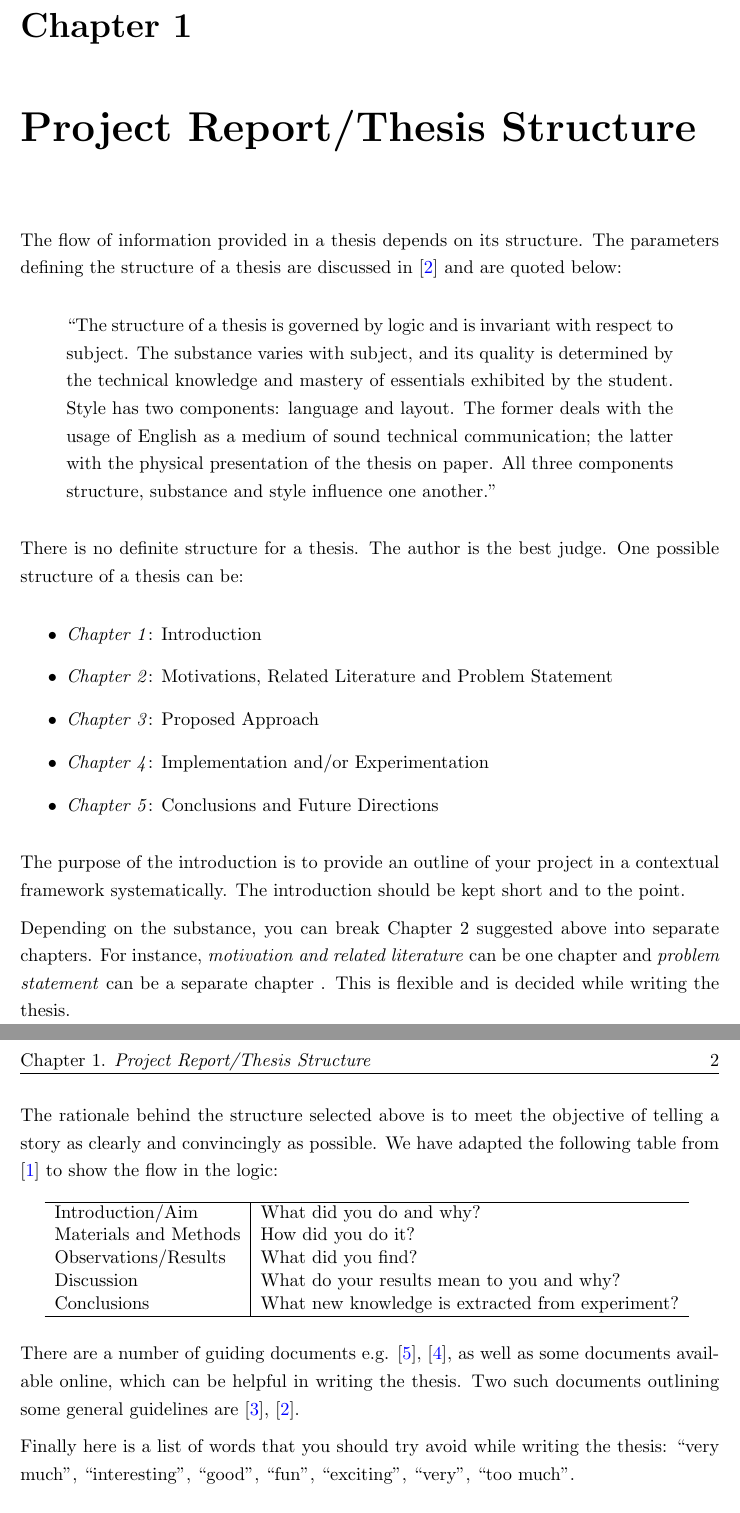
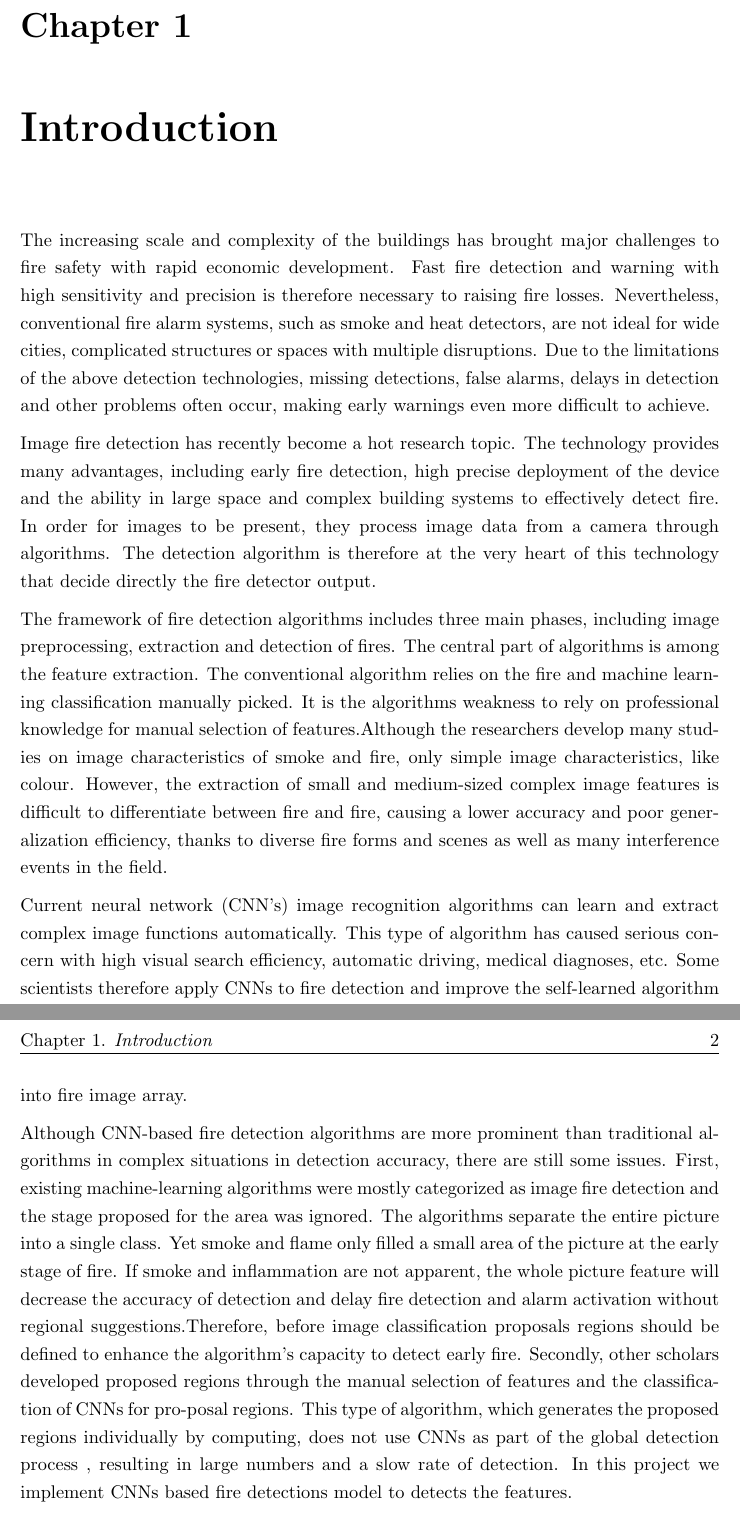
Before and after one commit to UsmanIlamdin/Fire-Detection-System, a LaTeX thesis (Embedded Report/uet_thesis.tex, which reads Embedded Report/Chapters/Chapter1.tex): two parts of pages 11 and 12 of 18 before the commit and two parts of pages 10 and 11 of 17 after it, joined at a grey line, cut at the place of the change. Compiled offline with pdfLaTeX; a LaTeX package or settings file that is missing is left out.

Commit message:
add intro,achknowdge and abstratct

```diff
--- a/Embedded Report/Chapters/Chapter1.tex
+++ b/Embedded Report/Chapters/Chapter1.tex
@@ -1,45 +1,73 @@
 % Chapter 1
 
-\chapter{Project Report/Thesis Structure} % Write in your own chapter title
+\chapter{Introduction} % Write in your own chapter title
 \label{Chapter1}
-\lhead{Chapter 1. \emph{Project Report/Thesis Structure}} % Write in your own chapter title to set the page header
+\lhead{Chapter 1. \emph{Introduction}} % Write in your own chapter title to set the page header
 
-The flow of information provided in a thesis depends on its structure. The parameters defining the structure of a thesis are discussed in \cite{getthesis} and are quoted below:
+The increasing scale and complexity of the buildings
+ has brought major challenges to fire safety with
+ rapid economic development. Fast fire detection
+ and warning with high sensitivity and precision
+ is therefore necessary to raising fire losses.
+ Nevertheless, conventional fire alarm systems,
+ such as smoke and heat detectors, are not ideal
+ for wide cities, complicated structures or spaces
+ with multiple disruptions. Due to the limitations
+ of the above detection technologies, missing
+ detections, false alarms, delays in detection
+ and other problems often occur, making early warnings
+ even more difficult to achieve.
 
-\begin{quote}
-``The structure of a thesis is governed by logic and is invariant with respect to subject. The substance varies with subject, and its quality is determined by the technical knowledge and mastery of essentials exhibited by the student. Style has two components: language and layout. The former deals with the usage of English as a medium of sound technical communication; the latter with the physical presentation of the thesis on paper. All three components structure, substance and style influence one another."
-\end{quote}
+ Image fire detection has recently become a hot research topic.
+ The technology provides many advantages, including early fire
+ detection, high precise deployment of the device and the
+ ability in large space and complex building systems to
+ effectively detect fire. In order for images to be present,
+ they process image data from a camera through algorithms.
+ The detection algorithm is therefore at the very heart of
+ this technology that decide directly the fire detector output.
 
-There is no definite structure for a thesis. The author is the best judge. One possible structure of a thesis can be:
+ The framework of fire detection algorithms includes three
+ main phases, including image preprocessing, extraction
+ and detection of fires. The central part of algorithms
+ is among the feature extraction. The conventional algorithm
+ relies on the fire and machine learning classification manually
+ picked. It is the algorithms weakness to rely on professional
+ knowledge for manual selection of features.Although the
+ researchers develop many studies on image characteristics
+ of smoke and fire, only simple image characteristics,
+ like colour. However, the extraction of small and medium-sized
+ complex image features is difficult to differentiate between
+ fire and fire, causing a lower accuracy and poor
+ generalization efficiency, thanks to diverse fire forms and
+ scenes as well as many interference events in the field.
 
-\begin{itemize}
-	\item \textit{Chapter 1}: Introduction
-	\item \textit{Chapter 2}: Motivations, Related Literature and Problem Statement
-	\item \textit{Chapter 3}: Proposed Approach
-	\item \textit{Chapter 4}: Implementation and/or Experimentation
-	\item \textit{Chapter 5}: Conclusions and Future Directions
-\end{itemize}
-
-The purpose of the introduction is to provide an outline of your project in a contextual framework systematically. The introduction should be kept short and to the point.
-
-Depending on the substance, you can break Chapter 2 suggested above into  separate chapters. For instance, \textit{motivation and related literature} can be one chapter and \textit{problem statement} can be a separate chapter . This is flexible and is decided while writing the thesis.
-
-The rationale behind the structure selected above is to meet the objective of telling a story as clearly and convincingly as possible. We have adapted the following table from \cite{barrass2002scientists} to show the flow in the logic:
-
-\begin{table}[h]
-\centering
-\begin{tabular}{l|l} \hline
-Introduction/Aim  & What did you do and why? \\
-Materials and Methods & How did you do it? \\
-Observations/Results & What did you find? \\
-Discussion & What do your results mean to you and why? \\
-Conclusions & What new knowledge is extracted from experiment? \\ \hline
-\end{tabular}
-%\caption{Flow in the logic}
-\label{tab:logic_flow}
-\end{table}
+ Current neural network (CNN's) image recognition algorithms
+ can learn and extract complex image functions automatically.
+ This type of algorithm has caused serious concern with high
+ visual search efficiency, automatic driving, medical diagnoses,
+ etc. Some scientists therefore apply CNNs to fire detection and
+ improve the self-learned algorithm into fire image array.
 
 
-There are a number of guiding documents e.g. \cite{murray2006write}, \cite{evans2003write}, as well as some documents available online, which can be helpful in writing the thesis. Two such documents outlining some general guidelines are \cite{howtothesis}, \cite{getthesis}.
-
-Finally here is a list of words that you should try avoid while writing the thesis: ``very much", ``interesting", ``good", ``fun", ``exciting", ``very", ``too much".
+ Although CNN-based fire detection algorithms are more prominent
+ than traditional algorithms in complex situations in detection
+ accuracy, there are still some issues. First, existing
+ machine-learning algorithms were mostly categorized as
+ image fire detection and the stage proposed for the area was
+ ignored. The algorithms separate the entire picture into a
+ single class. Yet smoke and flame only filled a small area
+ of the picture at the early stage of fire. If smoke and
+ inflammation are not apparent, the whole picture feature will
+ decrease the accuracy of detection and delay fire detection
+ and alarm activation without regional suggestions.Therefore,
+ before image classification proposals regions should be defined
+ to enhance the algorithm's capacity to detect early fire.
+ Secondly, other scholars developed proposed regions through
+ the manual selection of features and the classification
+ of CNNs for pro-posal regions. This type of algorithm, which
+ generates the proposed regions individually by computing,
+ does not use CNNs as part of the global detection process ,
+ resulting in large numbers and a slow rate of detection.
+ In this project we implement CNNs based fire detections model to
+ detects the features.
```
Also changed, not shown: Embedded Report/uet_thesis.cls (+4 -0 lines), Embedded Report/uet_thesis.tex (+25 -10 lines), Embedded Report/uet_thesis.bbl, Embedded Report/uet_thesis.pdf, 9 other files.
